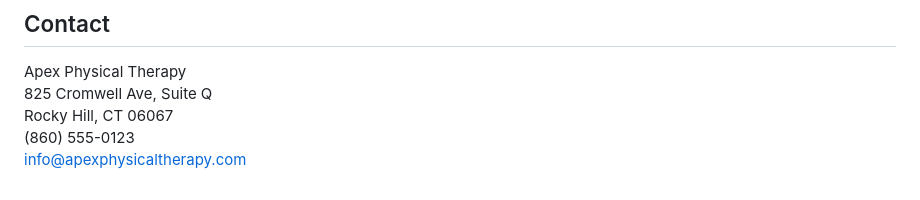
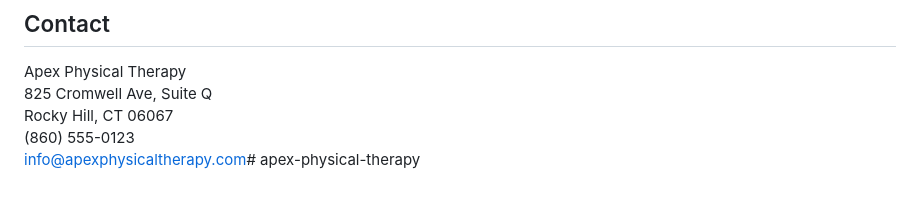
Before and after one commit to Shinobister/apex-physical-therapy, a Markdown page: README.md, the part around the change. Rendered like a GitHub page.

```diff
--- a/README.md
+++ b/README.md
@@ -204,4 +204,4 @@ Apex Physical Therapy
 825 Cromwell Ave, Suite Q
 Rocky Hill, CT 06067
 (860) 555-0123
-info@apexphysicaltherapy.com
+info@apexphysicaltherapy.com# apex-physical-therapy
```
